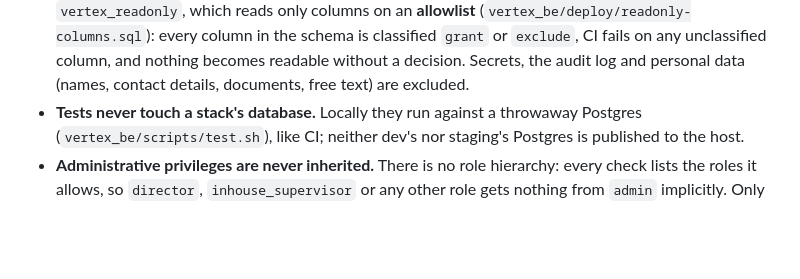
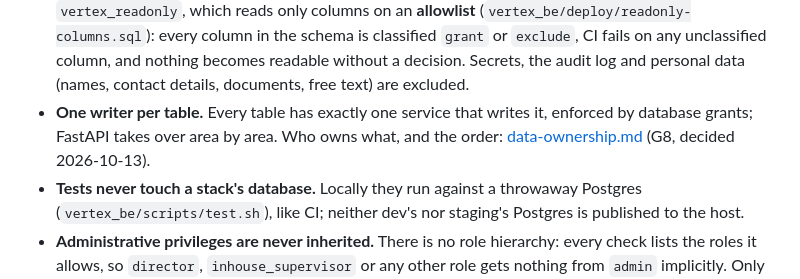
Before and after one commit to supportvertexintern-cmd/Vertex, a Markdown page: docs/security/zero-trust.md, the part around the change. Rendered like a GitHub page; blank space fills up the shorter version.

```diff
--- a/docs/security/zero-trust.md
+++ b/docs/security/zero-trust.md
@@ -127,6 +127,10 @@ to a shared store keyed on a trusted client address (gaps G5, G14).
   classified `grant` or `exclude`, CI fails on any unclassified column, and
   nothing becomes readable without a decision. Secrets, the audit log and
   personal data (names, contact details, documents, free text) are excluded.
+- **One writer per table.** Every table has exactly one service that writes
+  it, enforced by database grants; FastAPI takes over area by area. Who owns
+  what, and the order: [data-ownership.md](../architecture/data-ownership.md)
+  (G8, decided 2026-10-13).
 - **Tests never touch a stack's database.** Locally they run against a
   throwaway Postgres (`vertex_be/scripts/test.sh`), like CI; neither dev's
   nor staging's Postgres is published to the host.
```
Also changed, not shown: docs/architecture/data-ownership.md (added, +276 -0 lines), docs/security/phase2-baseline.md (+1 -1 lines).
